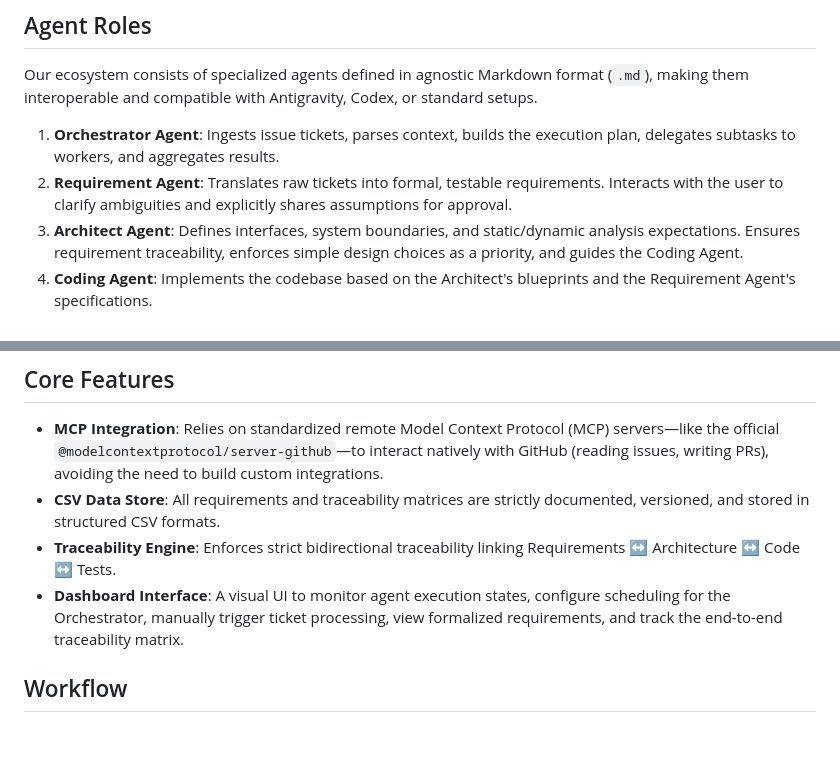
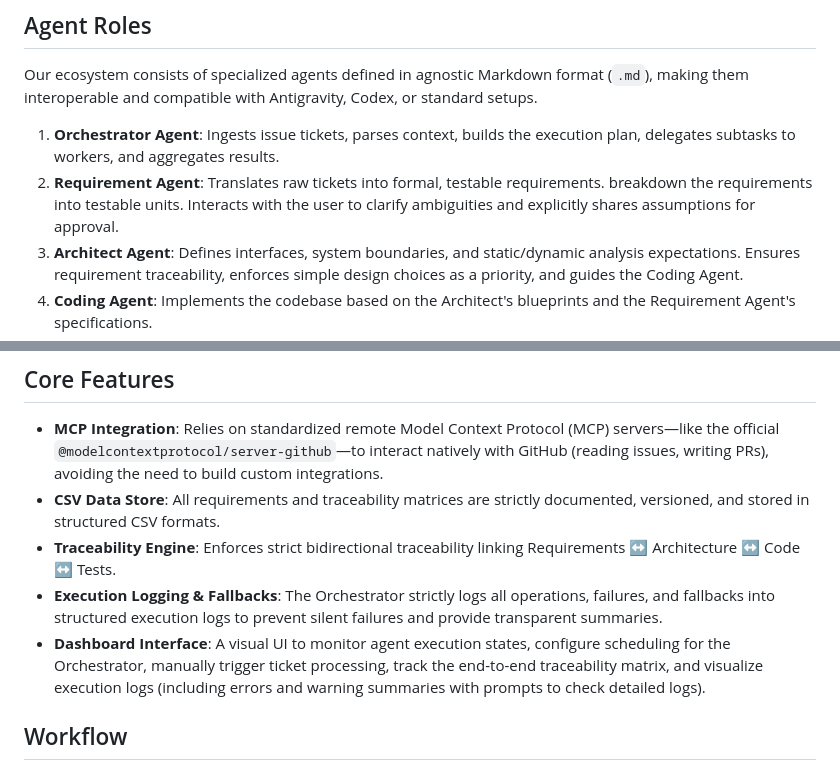
Before and after one commit to melsabrouty88/SWDevFactory, a Markdown page: README.md, 2 parts joined by grey strips. Rendered like a GitHub page; blank space fills up the shorter version.

```diff
--- a/README.md
+++ b/README.md
@@ -47,7 +47,7 @@ flowchart TD
 Our ecosystem consists of specialized agents defined in agnostic Markdown format (`.md`), making them interoperable and compatible with Antigravity, Codex, or standard setups.
 
 1. **Orchestrator Agent**: Ingests issue tickets, parses context, builds the execution plan, delegates subtasks to workers, and aggregates results.
-2. **Requirement Agent**: Translates raw tickets into formal, testable requirements. Interacts with the user to clarify ambiguities and explicitly shares assumptions for approval.
+2. **Requirement Agent**: Translates raw tickets into formal, testable requirements. breakdown the requirements into testable units. Interacts with the user to clarify ambiguities and explicitly shares assumptions for approval.
 3. **Architect Agent**: Defines interfaces, system boundaries, and static/dynamic analysis expectations. Ensures requirement traceability, enforces simple design choices as a priority, and guides the Coding Agent.
 4. **Coding Agent**: Implements the codebase based on the Architect's blueprints and the Requirement Agent's specifications.
 5. **Unit Test Agent**: Automatically generates and implements unit tests based on the available code and structural boundaries.
@@ -57,7 +57,8 @@ Our ecosystem consists of specialized agents defined in agnostic Markdown format
 - **MCP Integration**: Relies on standardized remote Model Context Protocol (MCP) servers—like the official `@modelcontextprotocol/server-github`—to interact natively with GitHub (reading issues, writing PRs), avoiding the need to build custom integrations.
 - **CSV Data Store**: All requirements and traceability matrices are strictly documented, versioned, and stored in structured CSV formats.
 - **Traceability Engine**: Enforces strict bidirectional traceability linking Requirements ↔ Architecture ↔ Code ↔ Tests.
-- **Dashboard Interface**: A visual UI to monitor agent execution states, configure scheduling for the Orchestrator, manually trigger ticket processing, view formalized requirements, and track the end-to-end traceability matrix.
+- **Execution Logging & Fallbacks**: The Orchestrator strictly logs all operations, failures, and fallbacks into structured execution logs to prevent silent failures and provide transparent summaries.
+- **Dashboard Interface**: A visual UI to monitor agent execution states, configure scheduling for the Orchestrator, manually trigger ticket processing, track the end-to-end traceability matrix, and visualize execution logs (including errors and warning summaries with prompts to check detailed logs).
 
 ## Workflow
 1. **Trigger & Prioritization**: The system can be started via a scheduled job configured in the Dashboard, or triggered manually from the IDE or Dashboard (where a specific ticket can also be selected). When running autonomously, the Orchestrator checks open GitHub Issues via MCP and decides on implementation priority.
```
Also changed, not shown: ROADMAP.md (+2 -2 lines), agents/orchestrator_agent.md (added, +47 -0 lines).
